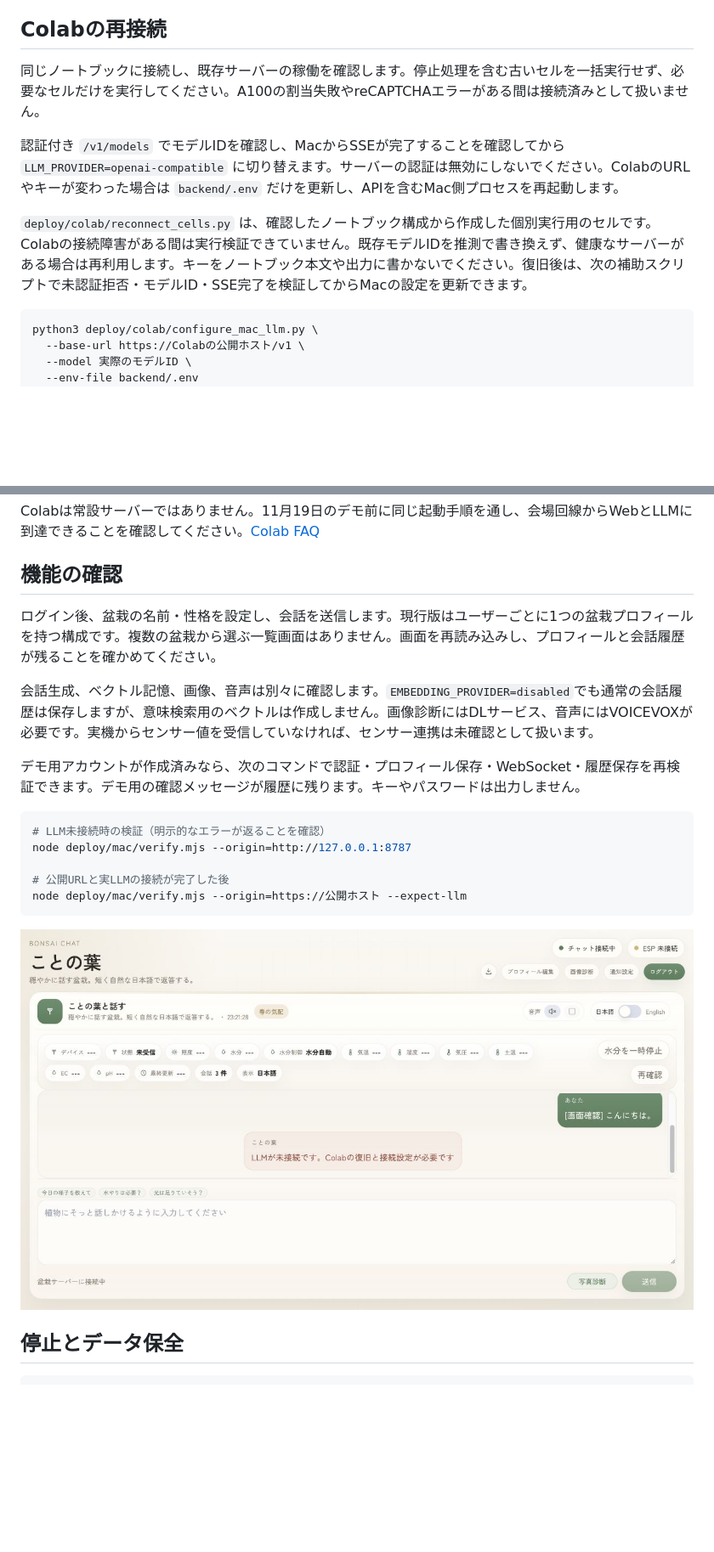
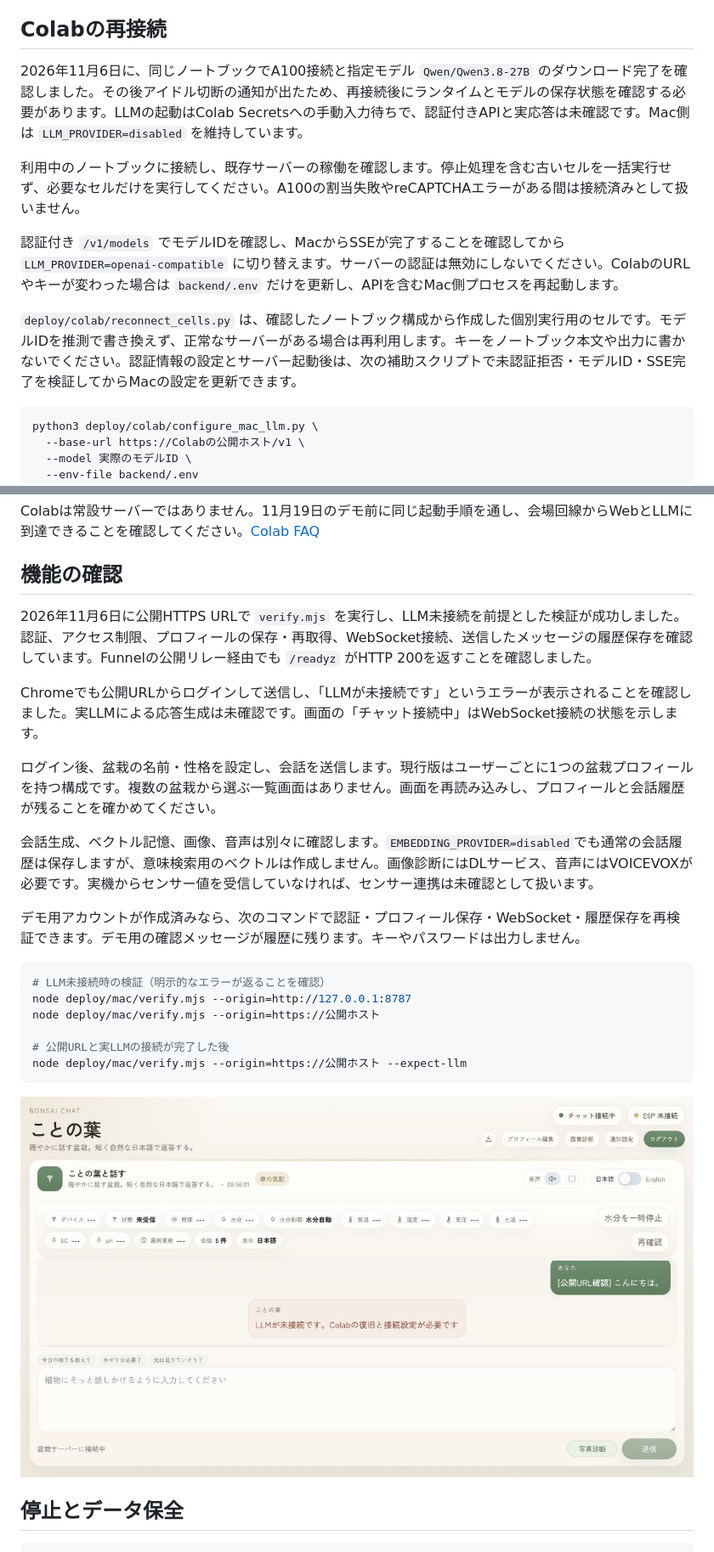
Before and after one commit to DCON2026-mAIzuru/kotonoha, a Markdown page: docs/setup/mac-colab-deployment.md, 2 parts joined by grey strips. Shown at 85% size. GitHub-like rendering; pictures changed too: docs/images/mac-app.jpg; blank space fills up the shorter version.

Commit message:
Record public HTTPS deployment verification

````diff
--- a/docs/setup/mac-colab-deployment.md
+++ b/docs/setup/mac-colab-deployment.md
@@ -75,11 +75,13 @@ Funnelの有効化が必要なアカウントでは、Tailscaleの案内に従
 
 ## Colabの再接続
 
-同じノートブックに接続し、既存サーバーの稼働を確認します。停止処理を含む古いセルを一括実行せず、必要なセルだけを実行してください。A100の割当失敗やreCAPTCHAエラーがある間は接続済みとして扱いません。
+2026年11月6日に、同じノートブックでA100接続と指定モデル `Qwen/Qwen3.8-27B` のダウンロード完了を確認しました。その後アイドル切断の通知が出たため、再接続後にランタイムとモデルの保存状態を確認する必要があります。LLMの起動はColab Secretsへの手動入力待ちで、認証付きAPIと実応答は未確認です。Mac側は `LLM_PROVIDER=disabled` を維持しています。
+
+利用中のノートブックに接続し、既存サーバーの稼働を確認します。停止処理を含む古いセルを一括実行せず、必要なセルだけを実行してください。A100の割当失敗やreCAPTCHAエラーがある間は接続済みとして扱いません。
 
 認証付き `/v1/models` でモデルIDを確認し、MacからSSEが完了することを確認してから `LLM_PROVIDER=openai-compatible` に切り替えます。サーバーの認証は無効にしないでください。ColabのURLやキーが変わった場合は `backend/.env` だけを更新し、APIを含むMac側プロセスを再起動します。
 
-`deploy/colab/reconnect_cells.py` は、確認したノートブック構成から作成した個別実行用のセルです。Colabの接続障害がある間は実行検証できていません。既存モデルIDを推測で書き換えず、健康なサーバーがある場合は再利用します。キーをノートブック本文や出力に書かないでください。復旧後は、次の補助スクリプトで未認証拒否・モデルID・SSE完了を検証してからMacの設定を更新できます。
+`deploy/colab/reconnect_cells.py` は、確認したノートブック構成から作成した個別実行用のセルです。モデルIDを推測で書き換えず、正常なサーバーがある場合は再利用します。キーをノートブック本文や出力に書かないでください。認証情報の設定とサーバー起動後は、次の補助スクリプトで未認証拒否・モデルID・SSE完了を検証してからMacの設定を更新できます。
 
 ```sh
 python3 deploy/colab/configure_mac_llm.py \
@@ -104,6 +106,10 @@ Colabは常設サーバーではありません。11月19日のデモ前に同
 
 ## 機能の確認
 
+2026年11月6日に公開HTTPS URLで `verify.mjs` を実行し、LLM未接続を前提とした検証が成功しました。認証、アクセス制限、プロフィールの保存・再取得、WebSocket接続、送信したメッセージの履歴保存を確認しています。Funnelの公開リレー経由でも `/readyz` がHTTP 200を返すことを確認しました。
+
+Chromeでも公開URLからログインして送信し、「LLMが未接続です」というエラーが表示されることを確認しました。実LLMによる応答生成は未確認です。画面の「チャット接続中」はWebSocket接続の状態を示します。
+
 ログイン後、盆栽の名前・性格を設定し、会話を送信します。現行版はユーザーごとに1つの盆栽プロフィールを持つ構成です。複数の盆栽から選ぶ一覧画面はありません。画面を再読み込みし、プロフィールと会話履歴が残ることを確かめてください。
 
 会話生成、ベクトル記憶、画像、音声は別々に確認します。`EMBEDDING_PROVIDER=disabled`でも通常の会話履歴は保存しますが、意味検索用のベクトルは作成しません。画像診断にはDLサービス、音声にはVOICEVOXが必要です。実機からセンサー値を受信していなければ、センサー連携は未確認として扱います。
@@ -113,6 +119,7 @@ Colabは常設サーバーではありません。11月19日のデモ前に同
 ```sh
 # LLM未接続時の検証（明示的なエラーが返ることを確認）
 node deploy/mac/verify.mjs --origin=http://127.0.0.1:8787
+node deploy/mac/verify.mjs --origin=https://公開ホスト
 
 # 公開URLと実LLMの接続が完了した後
 node deploy/mac/verify.mjs --origin=https://公開ホスト --expect-llm
````
Also changed, not shown: other parts of docs/setup/mac-colab-deployment.md (+1 -1 lines).
